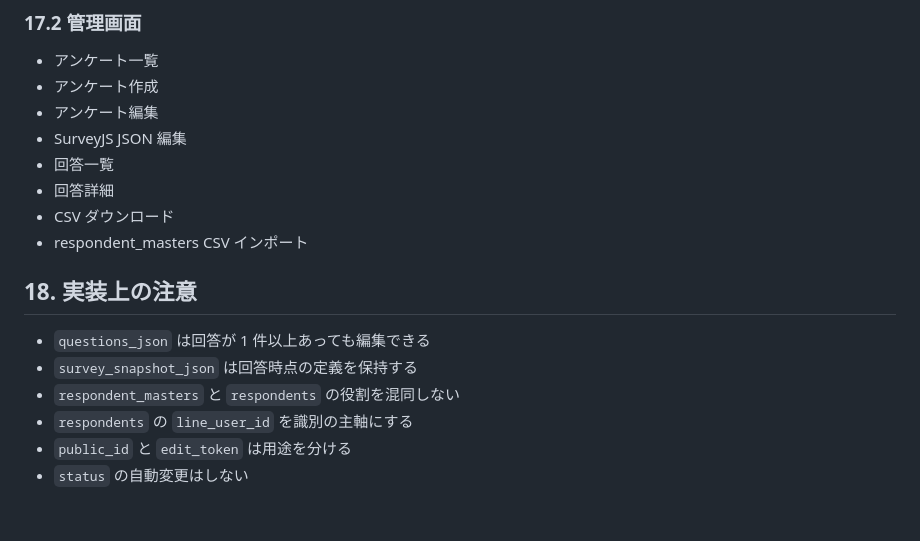
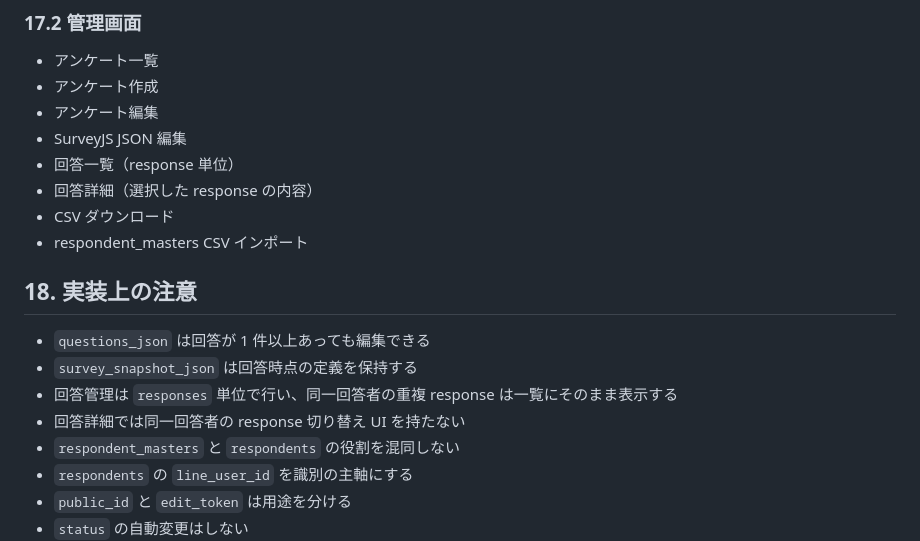
Before and after one commit to shipwebdotjp/line_survey, a Markdown page: docs/design.md, the part around the change. Rendered like a GitHub page; blank space fills up the shorter version.

```diff
--- a/docs/design.md
+++ b/docs/design.md
@@ -376,8 +376,8 @@ SurveyJS の定義と公開状態を保持する。
 - アンケート作成
 - アンケート編集
 - SurveyJS JSON 編集
-- 回答一覧
-- 回答詳細
+- 回答一覧（response 単位）
+- 回答詳細（選択した response の内容）
 - CSV ダウンロード
 - respondent_masters CSV インポート
 
@@ -385,6 +385,8 @@ SurveyJS の定義と公開状態を保持する。
 
 - `questions_json` は回答が 1 件以上あっても編集できる
 - `survey_snapshot_json` は回答時点の定義を保持する
+- 回答管理は `responses` 単位で行い、同一回答者の重複 response は一覧にそのまま表示する
+- 回答詳細では同一回答者の response 切り替え UI を持たない
 - `respondent_masters` と `respondents` の役割を混同しない
 - `respondents` の `line_user_id` を識別の主軸にする
 - `public_id` と `edit_token` は用途を分ける
```
Also changed, not shown: docs/spec.md (+6 -1 lines), docs/task.md (+8 -5 lines).
